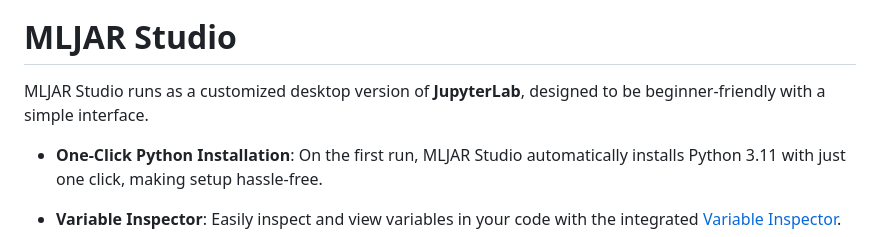
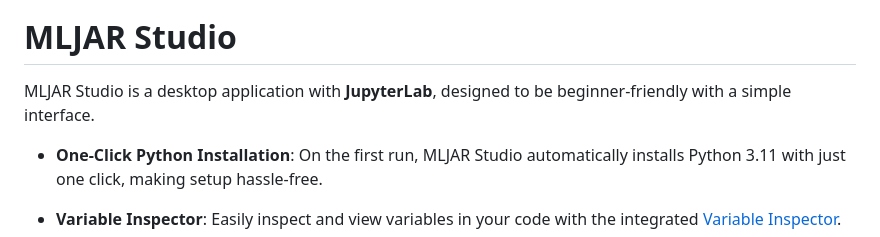
Before and after one commit to mljar/studio, a Markdown page: README.md, the part around the change. Rendered like a GitHub page.

```diff
--- a/README.md
+++ b/README.md
@@ -16,7 +16,7 @@
 
 # MLJAR Studio
 
-MLJAR Studio runs as a customized desktop version of **JupyterLab**, designed to be beginner-friendly with a simple interface.
+MLJAR Studio is a desktop application with **JupyterLab**, designed to be beginner-friendly with a simple interface.
 
 - **One-Click Python Installation**: On the first run, MLJAR Studio automatically installs Python 3.11 with just one click, making setup hassle-free.
 
```
